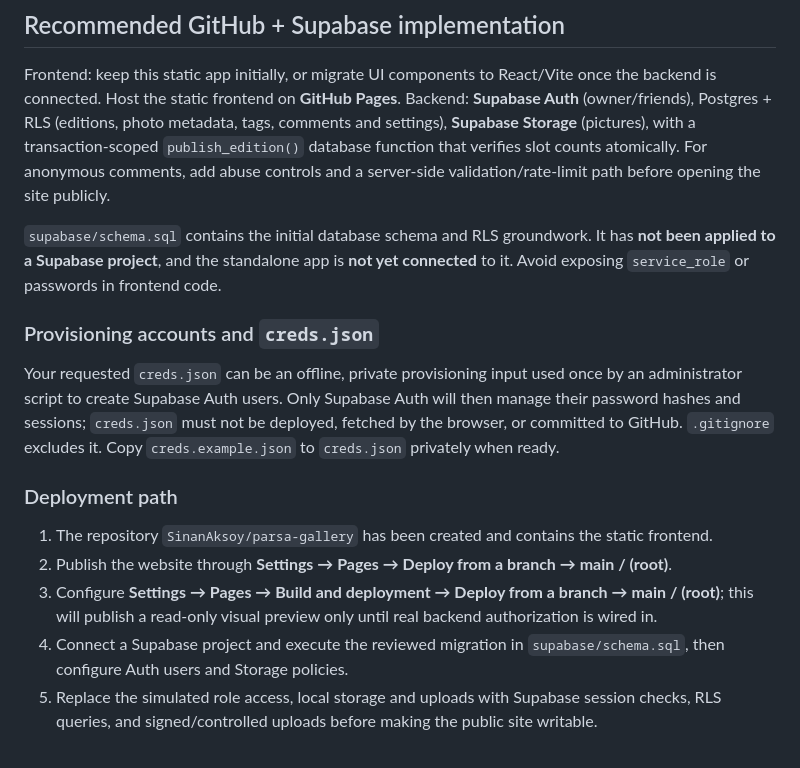
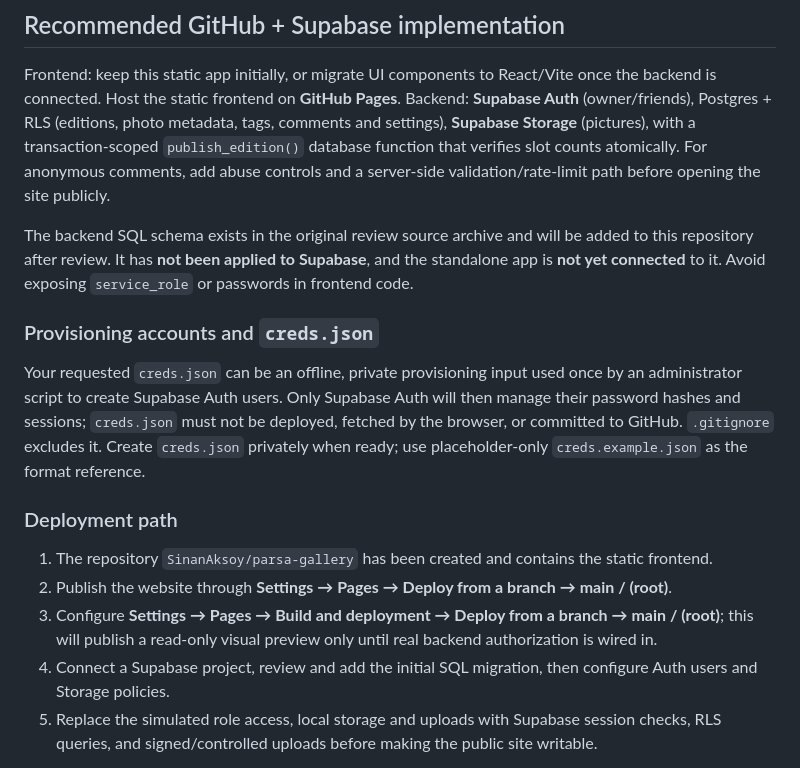
Before and after one commit to SinanAksoy/parsa-gallery, a Markdown page: README.md, the part around the change. Drawn GitHub-style.

Commit message:
Clarify backend integration status

```diff
--- a/README.md
+++ b/README.md
@@ -33,18 +33,18 @@ Review-mode access (no secure sign-in yet):
 
 Frontend: keep this static app initially, or migrate UI components to React/Vite once the backend is connected. Host the static frontend on **GitHub Pages**. Backend: **Supabase Auth** (owner/friends), Postgres + RLS (editions, photo metadata, tags, comments and settings), **Supabase Storage** (pictures), with a transaction-scoped `publish_edition()` database function that verifies slot counts atomically. For anonymous comments, add abuse controls and a server-side validation/rate-limit path before opening the site publicly.
 
-`supabase/schema.sql` contains the initial database schema and RLS groundwork. It has **not been applied to a Supabase project**, and the standalone app is **not yet connected** to it. Avoid exposing `service_role` or passwords in frontend code.
+The backend SQL schema exists in the original review source archive and will be added to this repository after review. It has **not been applied to Supabase**, and the standalone app is **not yet connected** to it. Avoid exposing `service_role` or passwords in frontend code.
 
 ### Provisioning accounts and `creds.json`
 
-Your requested `creds.json` can be an offline, private provisioning input used once by an administrator script to create Supabase Auth users. Only Supabase Auth will then manage their password hashes and sessions; `creds.json` must not be deployed, fetched by the browser, or committed to GitHub. `.gitignore` excludes it. Copy `creds.example.json` to `creds.json` privately when ready.
+Your requested `creds.json` can be an offline, private provisioning input used once by an administrator script to create Supabase Auth users. Only Supabase Auth will then manage their password hashes and sessions; `creds.json` must not be deployed, fetched by the browser, or committed to GitHub. `.gitignore` excludes it. Create `creds.json` privately when ready; use placeholder-only `creds.example.json` as the format reference.
 
 ### Deployment path
 
 1. The repository `SinanAksoy/parsa-gallery` has been created and contains the static frontend.
 2. Publish the website through **Settings → Pages → Deploy from a branch → main / (root)**.
 3. Configure **Settings → Pages → Build and deployment → Deploy from a branch → main / (root)**; this will publish a read-only visual preview only until real backend authorization is wired in.
-4. Connect a Supabase project and execute the reviewed migration in `supabase/schema.sql`, then configure Auth users and Storage policies.
+4. Connect a Supabase project, review and add the initial SQL migration, then configure Auth users and Storage policies.
 5. Replace the simulated role access, local storage and uploads with Supabase session checks, RLS queries, and signed/controlled uploads before making the public site writable.
 
 Do not treat a GitHub Pages deployment of this prototype as a secure multi-user application. The published site must not include the simulated owner/friend mutation interface until Supabase integration is complete.
```
